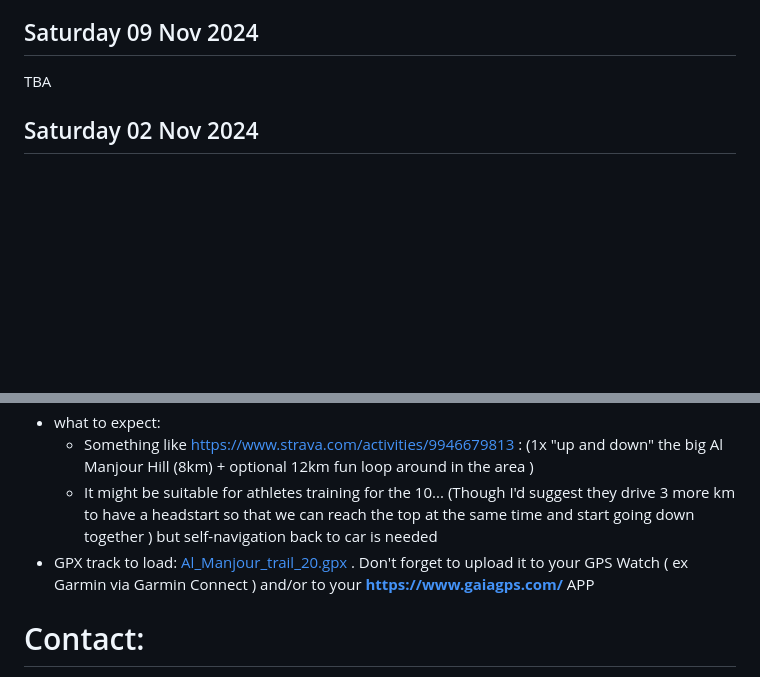
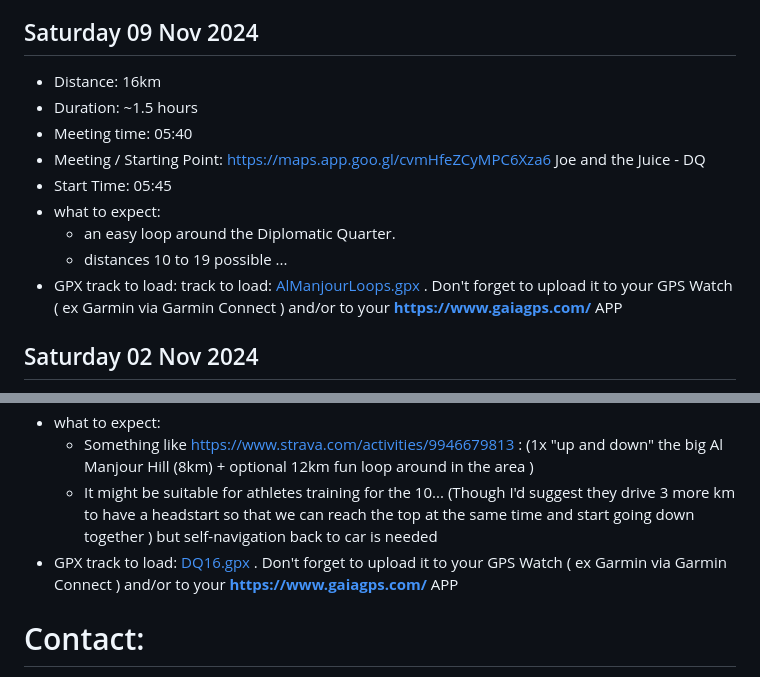
Before and after one commit to fabricelaborie/Run.WTF, a Markdown page: README.md, 2 parts joined by grey strips. Rendered like a GitHub page; blank space fills up the shorter version.

Commit message:
adding Nov 9 run

```diff
--- a/README.md
+++ b/README.md
@@ -70,7 +70,15 @@ If you are also training and would like some company, please feel free to tag al
 
 
 ## Saturday 09 Nov 2024
-TBA
+- Distance: 16km
+- Duration: ~1.5 hours
+- Meeting time: 05:40
+- Meeting / Starting Point:  https://maps.app.goo.gl/cvmHfeZCyMPC6Xza6 Joe and the Juice - DQ
+- Start Time: 05:45
+- what to expect:
+   - an easy loop around the Diplomatic Quarter.
+   - distances 10 to 19 possible ...
+- GPX track to load: track to load: [AlManjourLoops.gpx](/AlManjourLoops.gpx) . Don't forget to upload it to your GPS Watch ( ex Garmin  via Garmin Connect ) and/or to your  [**https://www.gaiagps.com/**](https://www.gaiagps.com/) APP
 
 ## Saturday 02 Nov 2024
 
@@ -111,7 +119,7 @@ TBA
 - what to expect:
    - Something like [https://www.strava.com/activities/9946679813](https://www.strava.com/activities/9946679813)  : (1x "up and down" the big Al Manjour Hill (8km) + optional 12km fun loop around in the area )
    - It might be suitable for athletes training for the 10... (Though I'd suggest they drive 3 more km to have a headstart so that we can reach the top at the same time and start going down together ) but self-navigation back to car is needed
-- GPX track to load: [Al_Manjour_trail_20.gpx](/Al_Manjour_trail_20.gpx) . Don't forget to upload it to your GPS Watch ( ex Garmin  via Garmin Connect ) and/or to your  [**https://www.gaiagps.com/**](https://www.gaiagps.com/) APP
+- GPX track to load: [DQ16.gpx](/DQ16.gpx) . Don't forget to upload it to your GPS Watch ( ex Garmin  via Garmin Connect ) and/or to your  [**https://www.gaiagps.com/**](https://www.gaiagps.com/) APP
 
 
 
```
